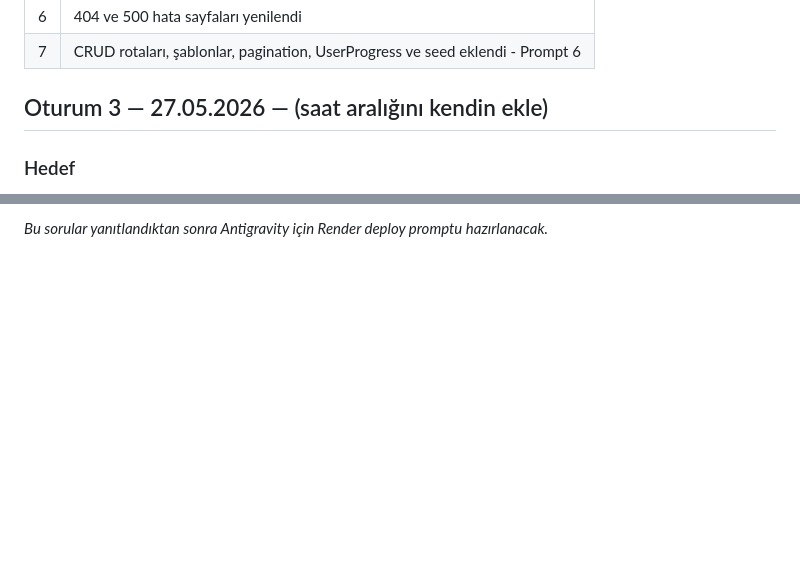
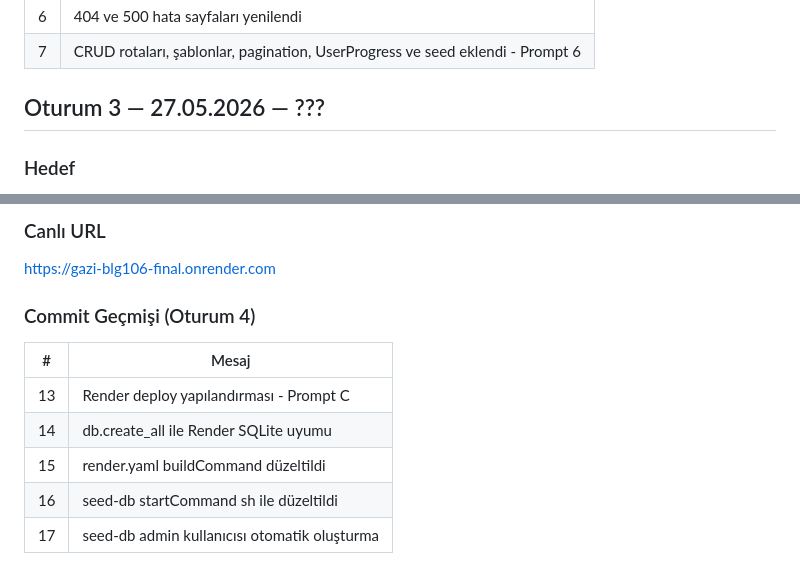
Before and after one commit to ahmetilterinci/Gazi_BLG106_Final, a Markdown page: docs/ai-gunlugu.md, 2 parts joined by grey strips. GitHub-like rendering; blank space fills up the shorter version.

Commit message:
Oturum 4 Sonu

```diff
--- a/docs/ai-gunlugu.md
+++ b/docs/ai-gunlugu.md
@@ -201,7 +201,7 @@ için şimdilik kabul edildi. Teknik doğruluk ≠ iyi UX.
 
 
 
-## Oturum 3 — 27.05.2026 — (saat aralığını kendin ekle)
+## Oturum 3 — 27.05.2026 — ???
 
 ### Hedef
 "Döküman oku + kendine puan ver" sistemini tamamen kaldırıp Duolingo tarzı
@@ -399,2 +424,12 @@ Render için `requirements.txt`'te `gunicorn` zorunlu.
 
-*Bu sorular yanıtlandıktan sonra Antigravity için Render deploy promptu hazırlanacak.*
+### Canlı URL
+https://gazi-blg106-final.onrender.com
+
+### Commit Geçmişi (Oturum 4)
+| #  | Mesaj |
+|----|-------|
+| 13 | Render deploy yapılandırması - Prompt C |
+| 14 | db.create_all ile Render SQLite uyumu |
+| 15 | render.yaml buildCommand düzeltildi |
+| 16 | seed-db startCommand sh ile düzeltildi |
+| 17 | seed-db admin kullanıcısı otomatik oluşturma |
```
Also changed, not shown: other parts of docs/ai-gunlugu.md (+72 -47 lines), docs/History.md (+56 -52 lines).
